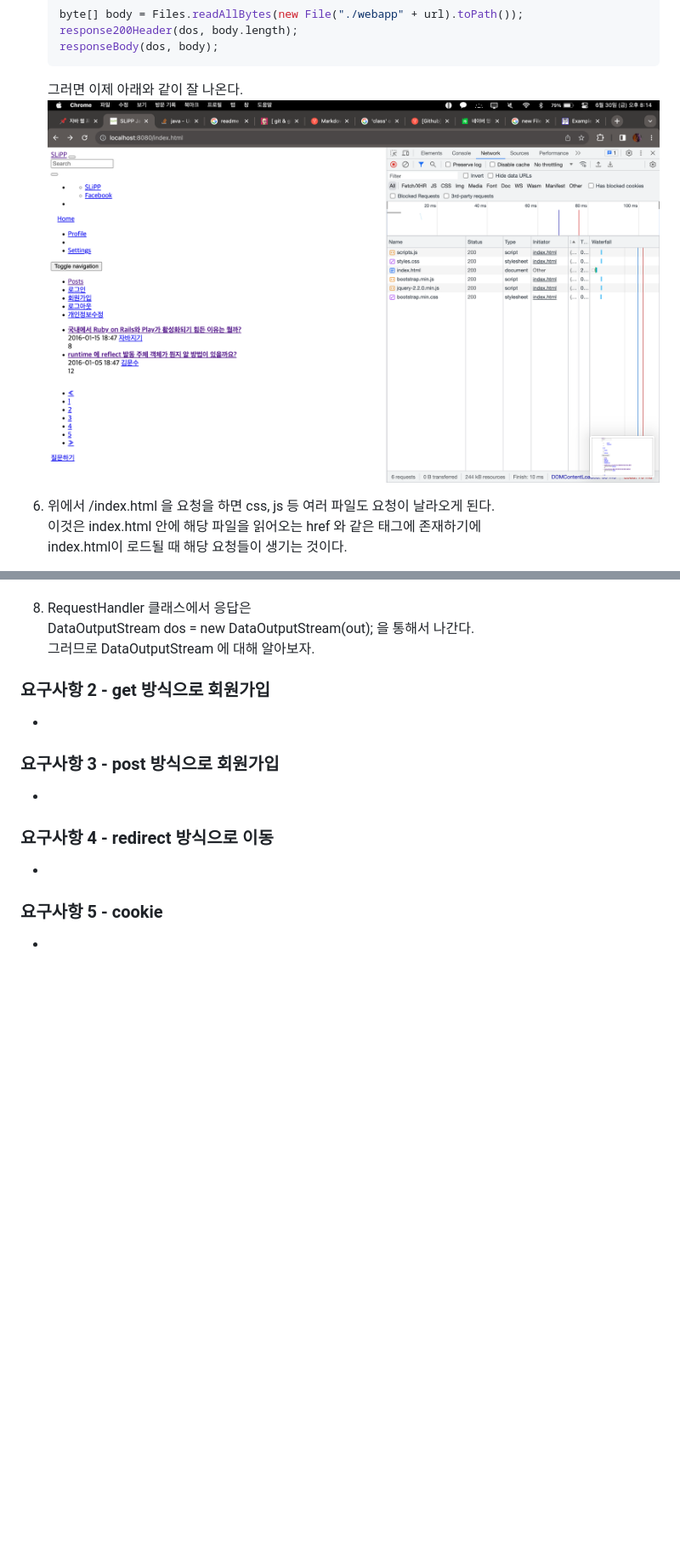
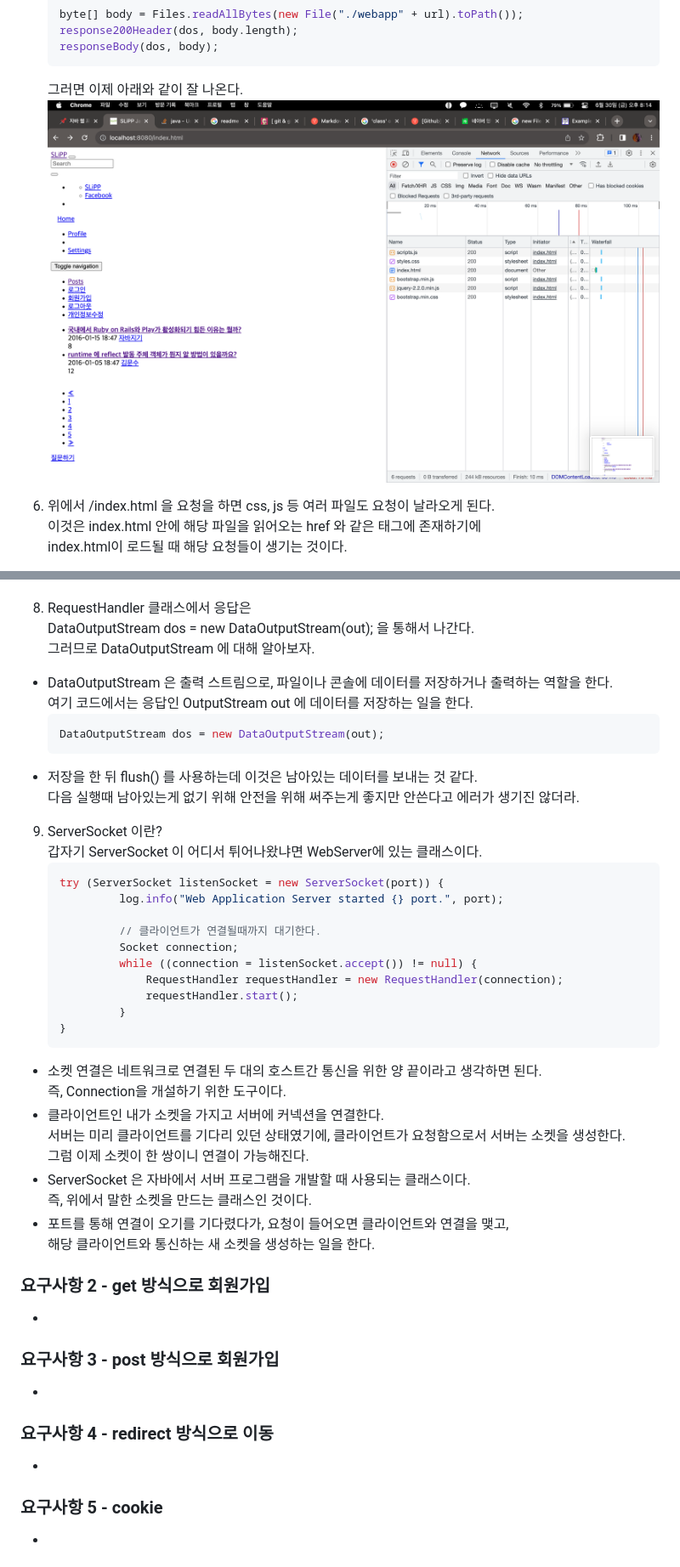
Before and after one commit to slipp/web-application-server, a Markdown page: README.md, 2 parts joined by grey strips. Shown: that part at 85% size. Drawn GitHub-style; folded sections open; blank space fills up the shorter version.

````diff
--- a/README.md
+++ b/README.md
@@ -88,7 +88,7 @@
    responseBody(dos, body);
    ```
    그러면 이제 아래와 같이 잘 나온다.
-  ![img.png](img.png)
+  ![img.png](content/img.png)
 6. 위에서 /index.html 을 요청을 하면 css, js 등 여러 파일도 요청이 날라오게 된다.
    이것은 index.html 안에 해당 파일을 읽어오는 href 와 같은 태그에 존재하기에
    index.html이 로드될 때 해당 요청들이 생기는 것이다.
@@ -109,6 +109,36 @@
 8. RequestHandler 클래스에서 응답은
    DataOutputStream dos = new DataOutputStream(out); 을 통해서 나간다.
    그러므로 DataOutputStream 에 대해 알아보자.
+* DataOutputStream 은 출력 스트림으로, 파일이나 콘솔에 데이터를 저장하거나 출력하는 역할을 한다.
+   여기 코드에서는 응답인 OutputStream out 에 데이터를 저장하는 일을 한다.
+   ```java
+   DataOutputStream dos = new DataOutputStream(out);
+   ```
+* 저장을 한 뒤 flush() 를 사용하는데 이것은 남아있는 데이터를 보내는 것 같다.
+   다음 실행때 남아있는게 없기 위해 안전을 위해 써주는게 좋지만 안쓴다고 에러가 생기진 않더라.
+9. ServerSocket 이란?
+   갑자기 ServerSocket 이 어디서 튀어나왔냐면 WebServer에 있는 클래스이다.
+   ```java
+   try (ServerSocket listenSocket = new ServerSocket(port)) {
+            log.info("Web Application Server started {} port.", port);
+
+            // 클라이언트가 연결될때까지 대기한다.
+            Socket connection;
+            while ((connection = listenSocket.accept()) != null) {
+                RequestHandler requestHandler = new RequestHandler(connection);
+                requestHandler.start();
+            }
+   }
+   ```
+* 소켓 연결은 네트워크로 연결된 두 대의 호스트간 통신을 위한 양 끝이라고 생각하면 된다.
+   즉, Connection을 개설하기 위한 도구이다.
+* 클라이언트인 내가 소켓을 가지고 서버에 커넥션을 연결한다.
+   서버는 미리 클라이언트를 기다리 있던 상태였기에, 클라이언트가 요청함으로서 서버는 소켓을 생성한다.
+   그럼 이제 소켓이 한 쌍이니 연결이 가능해진다.
+* ServerSocket 은 자바에서 서버 프로그램을 개발할 때 사용되는 클래스이다.
+   즉, 위에서 말한 소켓을 만드는 클래스인 것이다.
+* 포트를 통해 연결이 오기를 기다렸다가, 요청이 들어오면 클라이언트와 연결을 맺고,
+   해당 클라이언트와 통신하는 새 소켓을 생성하는 일을 한다.
 
 
 
````
Also changed, not shown: content/img.png (renamed from img.png), 1 other file.
